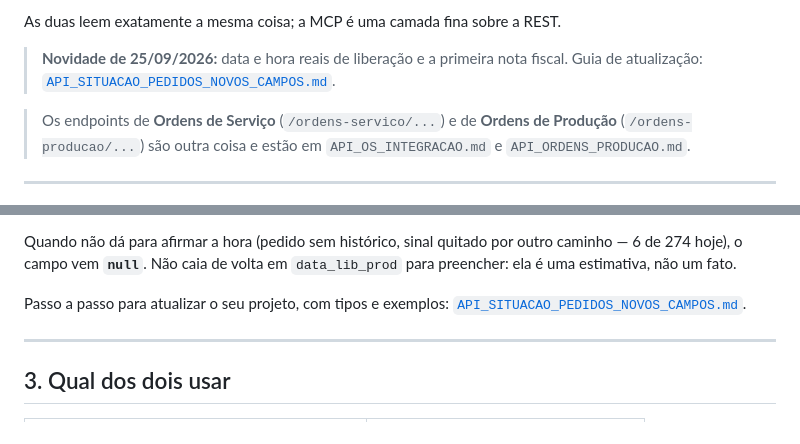
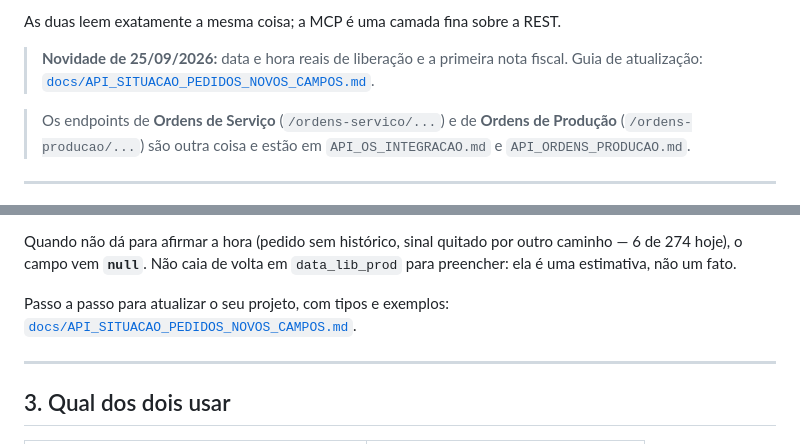
Before and after one commit to MarceloProjetos/oportunidade_wbc, a Markdown page: API_SITUACAO_PEDIDOS.md, 2 parts joined by grey strips. GitHub-like rendering.

Commit message:
docs: guia dos campos novos da situacao de pedidos vai para docs/
Co-Authored-By: Claude Opus 5.5 <noreply@anthropic.com>

```diff
--- a/API_SITUACAO_PEDIDOS.md
+++ b/API_SITUACAO_PEDIDOS.md
@@ -15,7 +15,7 @@ vai** (§2.7):
 As duas leem exatamente a mesma coisa; a MCP é uma camada fina sobre a REST.
 
 > **Novidade de 25/09/2026:** data e hora reais de liberação e a primeira nota fiscal.
-> Guia de atualização: [`API_SITUACAO_PEDIDOS_NOVOS_CAMPOS.md`](API_SITUACAO_PEDIDOS_NOVOS_CAMPOS.md).
+> Guia de atualização: [`docs/API_SITUACAO_PEDIDOS_NOVOS_CAMPOS.md`](docs/API_SITUACAO_PEDIDOS_NOVOS_CAMPOS.md).
 
 > Os endpoints de **Ordens de Serviço** (`/ordens-servico/...`) e de **Ordens de
 > Produção** (`/ordens-producao/...`) são outra coisa e estão em `API_OS_INTEGRACAO.md` e
@@ -185,7 +185,7 @@ caminho — 6 de 274 hoje), o campo vem **`null`**. Não caia de volta em `data_
 para preencher: ela é uma estimativa, não um fato.
 
 Passo a passo para atualizar o seu projeto, com tipos e exemplos:
-[`API_SITUACAO_PEDIDOS_NOVOS_CAMPOS.md`](API_SITUACAO_PEDIDOS_NOVOS_CAMPOS.md).
+[`docs/API_SITUACAO_PEDIDOS_NOVOS_CAMPOS.md`](docs/API_SITUACAO_PEDIDOS_NOVOS_CAMPOS.md).
 
 ---
 
```
Also changed, not shown: CHANGELOG.md (+1 -1 lines), docs/API_SITUACAO_PEDIDOS_NOVOS_CAMPOS.md (renamed from API_SITUACAO_PEDIDOS_NOVOS_CAMPOS.md, +1 -1 lines).
